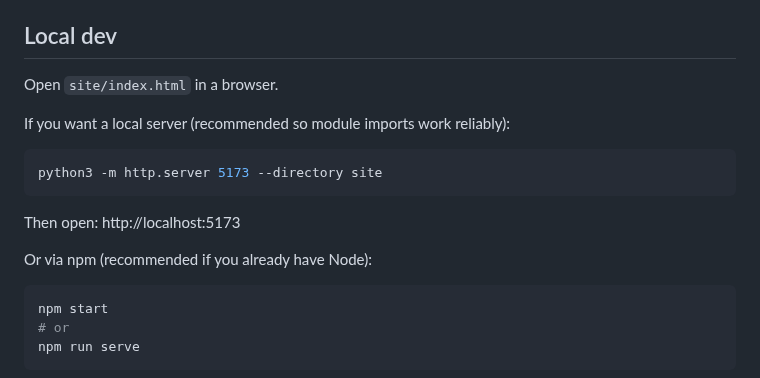
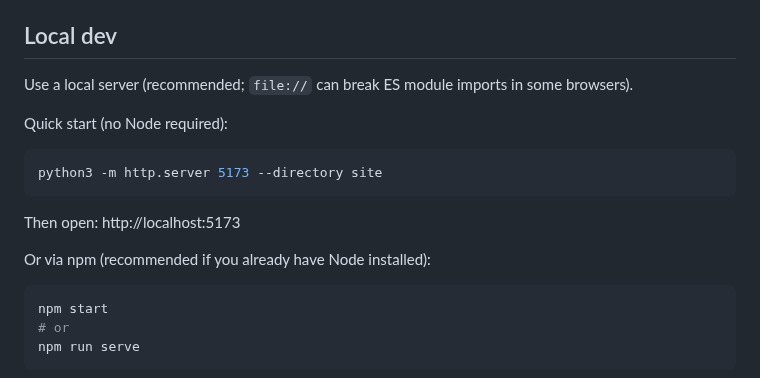
Before and after one commit to karmolty/meow-conomy, a Markdown page: README.md, the part around the change. Drawn GitHub-style.

Commit message:
Docs: recommend local server over file://

````diff
--- a/README.md
+++ b/README.md
@@ -18,9 +18,9 @@ A minimalist cat-themed incremental browser game (inspired by the genre, not a c
 - If you change paths/asset URLs, verify `site/index.html` still works when served from `/meow-conomy/`.
 
 ## Local dev
-Open `site/index.html` in a browser.
+Use a local server (recommended; `file://` can break ES module imports in some browsers).
 
-If you want a local server (recommended so module imports work reliably):
+Quick start (no Node required):
 
 ```bash
 python3 -m http.server 5173 --directory site
@@ -28,7 +28,7 @@ python3 -m http.server 5173 --directory site
 
 Then open: http://localhost:5173
 
-Or via npm (recommended if you already have Node):
+Or via npm (recommended if you already have Node installed):
 
 ```bash
 npm start
````
